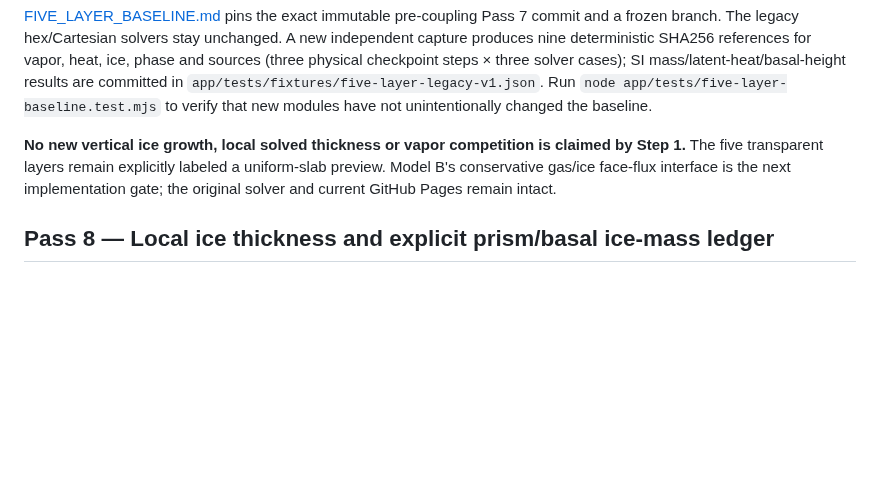
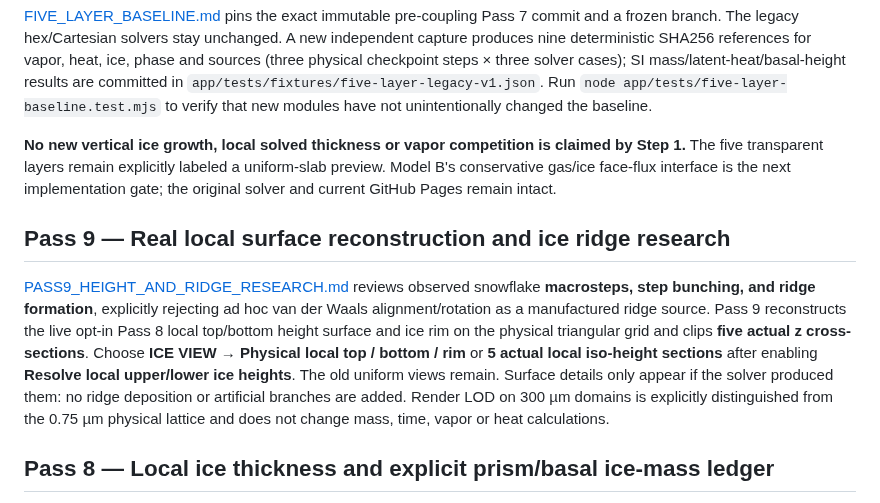
Before and after one commit to DomnSpace/Flexoelectric-Snowflakes, a Markdown page: README.md, the part around the change. Drawn GitHub-style; blank space fills up the shorter version.

Commit message:
Describe Pass 9 true local-height mesh modes and physics-bounded macroscopic snow-crystal ridge research

```diff
--- a/README.md
+++ b/README.md
@@ -69,6 +69,10 @@ A backward-Euler implicit solver replaces Step 2's nanosecond-limited explicit t
 
 **No new vertical ice growth, local solved thickness or vapor competition is claimed by Step 1.** The five transparent layers remain explicitly labeled a uniform-slab preview. Model B's conservative gas/ice face-flux interface is the next implementation gate; the original solver and current GitHub Pages remain intact.
 
+## Pass 9 — Real local surface reconstruction and ice ridge research
+
+[PASS9_HEIGHT_AND_RIDGE_RESEARCH.md](PASS9_HEIGHT_AND_RIDGE_RESEARCH.md) reviews observed snowflake **macrosteps, step bunching, and ridge formation**, explicitly rejecting ad hoc van der Waals alignment/rotation as a manufactured ridge source. Pass 9 reconstructs the live opt-in Pass 8 local top/bottom height surface and ice rim on the physical triangular grid and clips **five actual z cross-sections**. Choose **ICE VIEW → Physical local top / bottom / rim** or **5 actual local iso-height sections** after enabling **Resolve local upper/lower ice heights**. The old uniform views remain. Surface details only appear if the solver produced them: no ridge deposition or artificial branches are added. Render LOD on 300 µm domains is explicitly distinguished from the 0.75 µm physical lattice and does not change mass, time, vapor or heat calculations.
+
 ## Pass 8 — Local ice thickness and explicit prism/basal ice-mass ledger
 
 [PASS8_LOCAL_HEIGHT.md](PASS8_LOCAL_HEIGHT.md) documents the **opt-in** locally varying ice `hTop`/`hBottom` model on the triangular lattice. It computes actual local mass from the phase fraction and thickness, adds both prism and basal deposits to latent heat, tracks distinct external planar and unresolved z-direction vapor supplies, and records an ice-side mass ledger residual. **This is not a fully conservative 3-D vapor-ice solution**: the vertical reservoir has no resolved concentration/thermal PDE. In the Observatory, enable **Resolve local upper/lower ice heights**, apply the solver, then choose **Spatial Fields → Local ice thickness h**. Five optical sheets remain a *mean-thickness visual proxy* until Pass 9.
```
